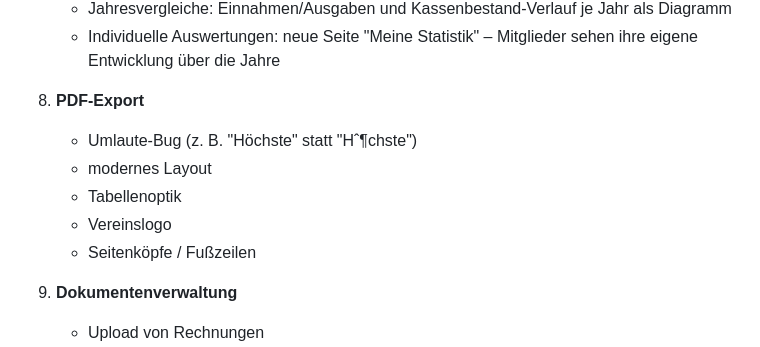
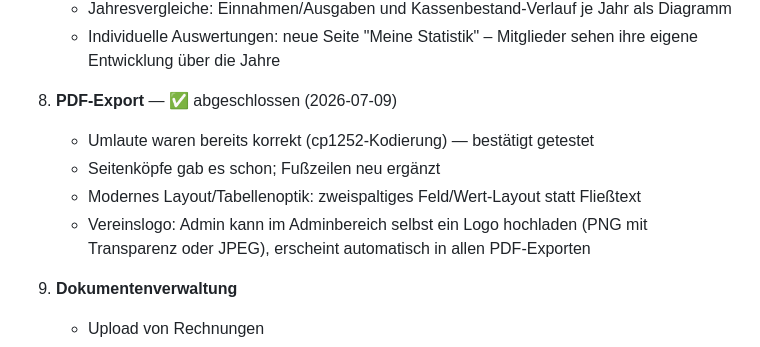
Before and after one commit to aluecke75/kegelkasse, a Markdown page: docs/ROADMAP.md, the part around the change. Rendered like a GitHub page.

Commit message:
Roadmap: PDF-Export als abgeschlossen markiert

```diff
--- a/docs/ROADMAP.md
+++ b/docs/ROADMAP.md
@@ -40,12 +40,11 @@ Stand: 2026-07-09. Aktueller Gesamtstatus: siehe [PROJECT_STATUS.md](PROJECT_STA
    - Jahresvergleiche: Einnahmen/Ausgaben und Kassenbestand-Verlauf je Jahr als Diagramm
    - Individuelle Auswertungen: neue Seite "Meine Statistik" – Mitglieder sehen ihre eigene Entwicklung über die Jahre
 
-8. **PDF-Export**
-   - Umlaute-Bug (z. B. "Höchste" statt "Hˆ¶chste")
-   - modernes Layout
-   - Tabellenoptik
-   - Vereinslogo
-   - Seitenköpfe / Fußzeilen
+8. **PDF-Export** — ✅ abgeschlossen (2026-07-09)
+   - Umlaute waren bereits korrekt (cp1252-Kodierung) — bestätigt getestet
+   - Seitenköpfe gab es schon; Fußzeilen neu ergänzt
+   - Modernes Layout/Tabellenoptik: zweispaltiges Feld/Wert-Layout statt Fließtext
+   - Vereinslogo: Admin kann im Adminbereich selbst ein Logo hochladen (PNG mit Transparenz oder JPEG), erscheint automatisch in allen PDF-Exporten
 
 9. **Dokumentenverwaltung**
    - Upload von Rechnungen
```
